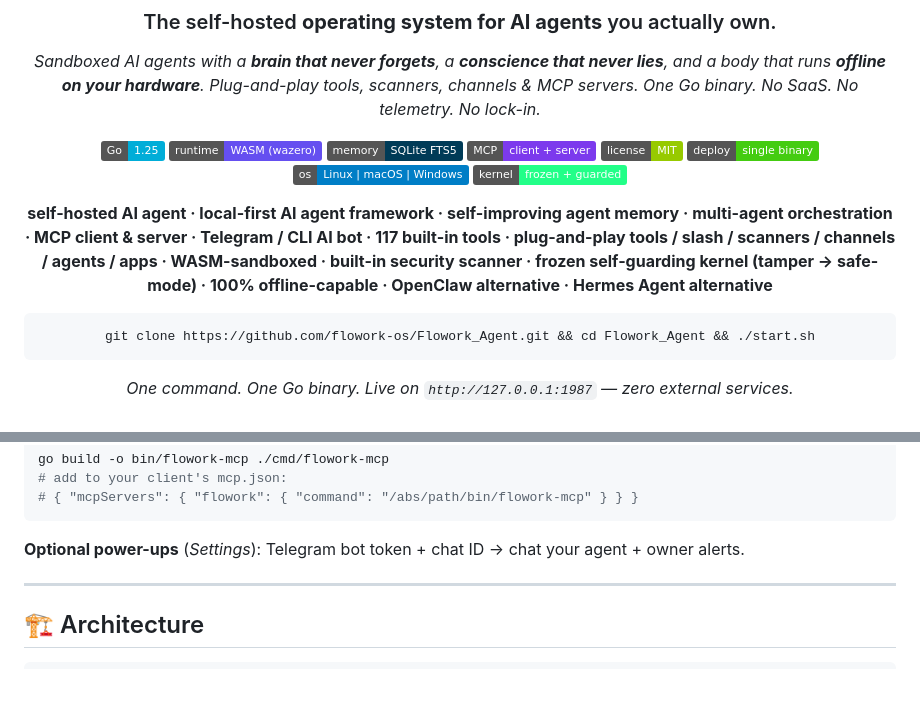
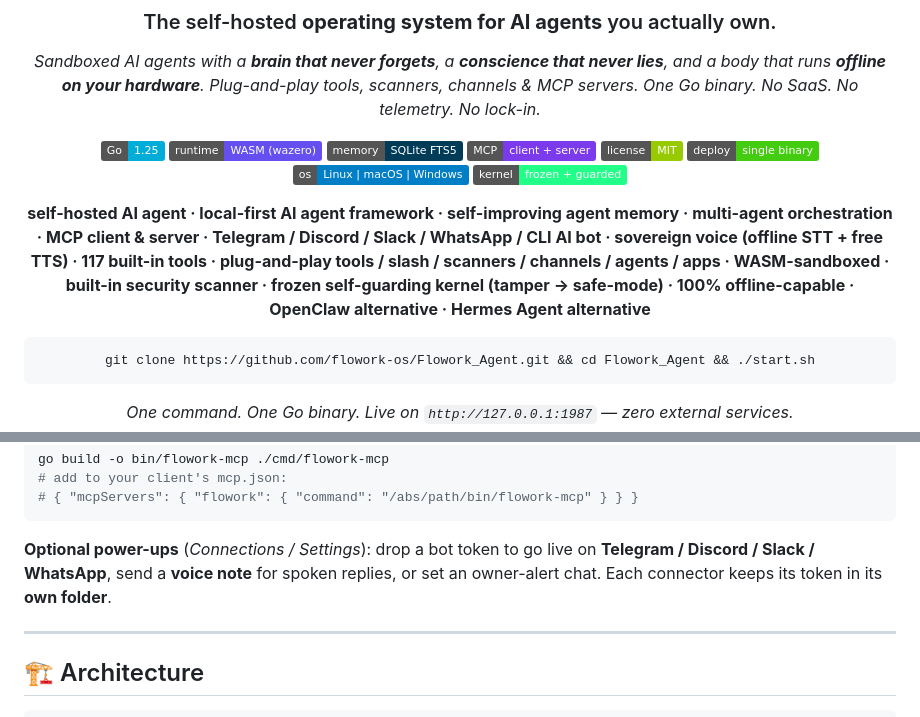
Before and after one commit to flowork-os/Flowork_Agent, a Markdown page: README.md, 2 parts joined by grey strips. Rendered like a GitHub page; badges without logos; blank space fills up the shorter version.

````diff
--- a/README.md
+++ b/README.md
@@ -17,7 +17,7 @@
 [![Platform](https://img.shields.io/badge/os-Linux%20%7C%20macOS%20%7C%20Windows-blue)]()
 [![Self-Protecting](https://img.shields.io/badge/kernel-frozen%20%2B%20guarded-22ff88)]()
 
-**self-hosted AI agent · local-first AI agent framework · self-improving agent memory · multi-agent orchestration · MCP client & server · Telegram / CLI AI bot · 117 built-in tools · plug-and-play tools / slash / scanners / channels / agents / apps · WASM-sandboxed · built-in security scanner · frozen self-guarding kernel (tamper → safe-mode) · 100% offline-capable · OpenClaw alternative · Hermes Agent alternative**
+**self-hosted AI agent · local-first AI agent framework · self-improving agent memory · multi-agent orchestration · MCP client & server · Telegram / Discord / Slack / WhatsApp / CLI AI bot · sovereign voice (offline STT + free TTS) · 117 built-in tools · plug-and-play tools / slash / scanners / channels / agents / apps · WASM-sandboxed · built-in security scanner · frozen self-guarding kernel (tamper → safe-mode) · 100% offline-capable · OpenClaw alternative · Hermes Agent alternative**
 
 ```bash
 git clone https://github.com/flowork-os/Flowork_Agent.git && cd Flowork_Agent && ./start.sh
@@ -279,7 +281,7 @@ go build -o bin/flowork-mcp ./cmd/flowork-mcp
 # { "mcpServers": { "flowork": { "command": "/abs/path/bin/flowork-mcp" } } }
 ```
 
-**Optional power-ups** (*Settings*): Telegram bot token + chat ID → chat your agent + owner alerts.
+**Optional power-ups** (*Connections / Settings*): drop a bot token to go live on **Telegram / Discord / Slack / WhatsApp**, send a **voice note** for spoken replies, or set an owner-alert chat. Each connector keeps its token in its **own folder**.
 
 ---
 
````
Also changed, not shown: other parts of README.md (+13 -10 lines).
